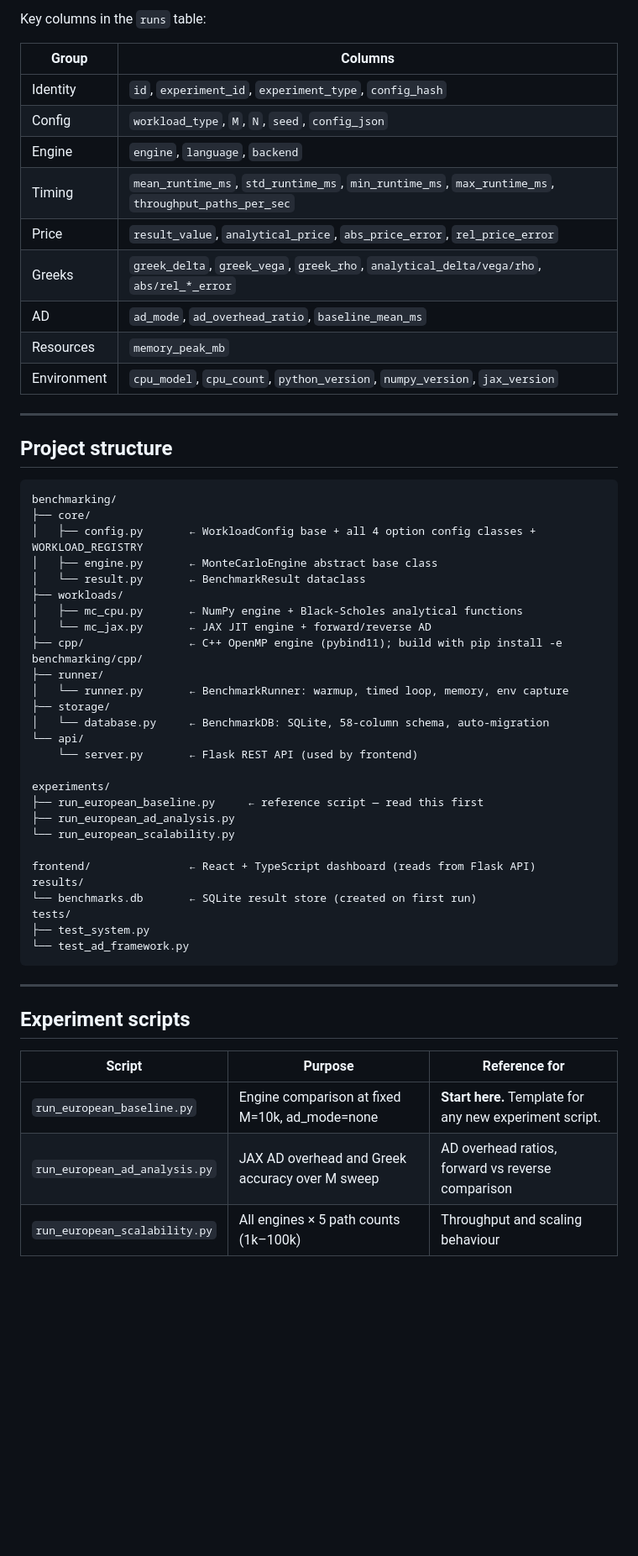
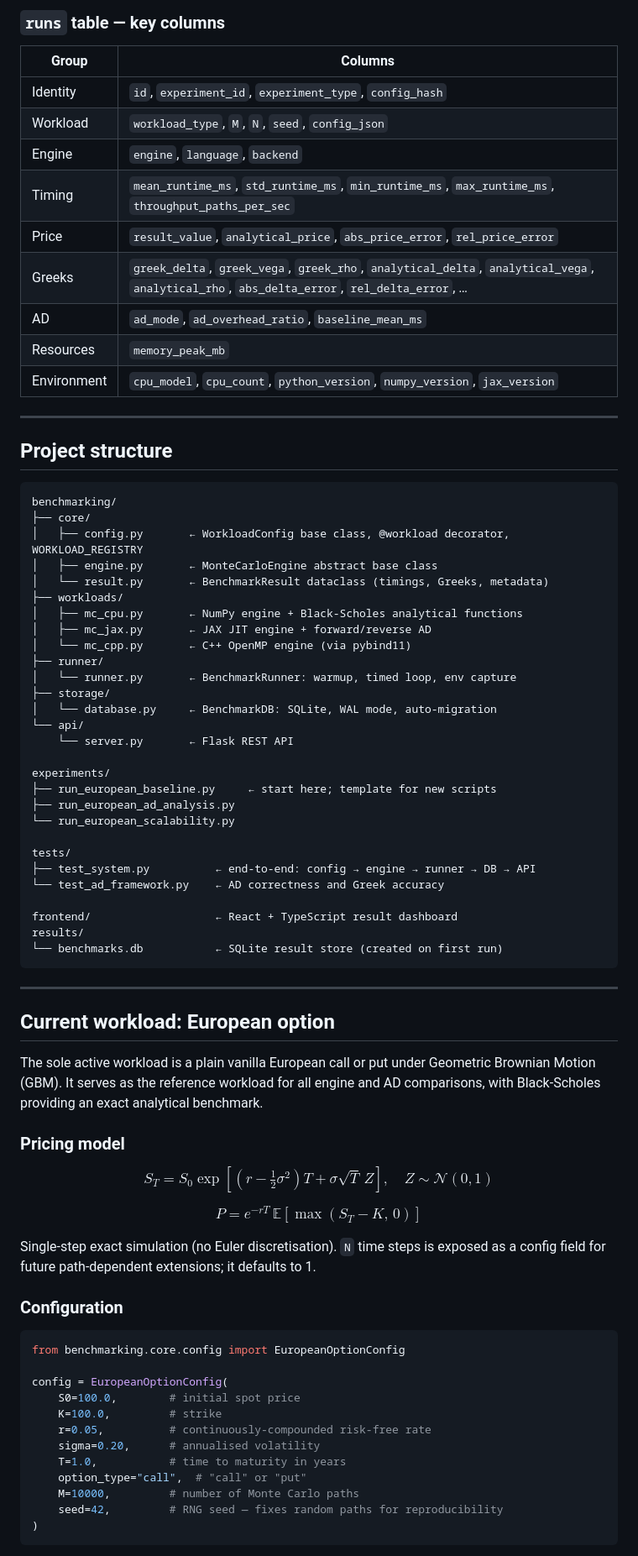
Before and after one commit to Vivian-Lopez/Monte-Carlo-and-Automatic-Differentiation-Systematic-Benchmarking-Framework, a Markdown page: README.md, the part around one of its changes. Shown at 84% size. Drawn GitHub-style; blank space fills up the shorter version.

````diff
--- a/README.md
+++ b/README.md
@@ -64,15 +77,15 @@ sqlite3 results/benchmarks.db "
 ```
 
-Key columns in the `runs` table:
+### `runs` table — key columns
 
 | Group | Columns |
 |---|---|
 | Identity | `id`, `experiment_id`, `experiment_type`, `config_hash` |
-| Config | `workload_type`, `M`, `N`, `seed`, `config_json` |
+| Workload | `workload_type`, `M`, `N`, `seed`, `config_json` |
 | Engine | `engine`, `language`, `backend` |
 | Timing | `mean_runtime_ms`, `std_runtime_ms`, `min_runtime_ms`, `max_runtime_ms`, `throughput_paths_per_sec` |
 | Price | `result_value`, `analytical_price`, `abs_price_error`, `rel_price_error` |
-| Greeks | `greek_delta`, `greek_vega`, `greek_rho`, `analytical_delta/vega/rho`, `abs/rel_*_error` |
+| Greeks | `greek_delta`, `greek_vega`, `greek_rho`, `analytical_delta`, `analytical_vega`, `analytical_rho`, `abs_delta_error`, `rel_delta_error`, … |
 | AD | `ad_mode`, `ad_overhead_ratio`, `baseline_mean_ms` |
 | Resources | `memory_peak_mb` |
 | Environment | `cpu_model`, `cpu_count`, `python_version`, `numpy_version`, `jax_version` |
@@ -84,39 +97,62 @@ Key columns in the `runs` table:
 ```
 benchmarking/
 ├── core/
-│   ├── config.py       ← WorkloadConfig base + all 4 option config classes + WORKLOAD_REGISTRY
+│   ├── config.py       ← WorkloadConfig base class, @workload decorator, WORKLOAD_REGISTRY
 │   ├── engine.py       ← MonteCarloEngine abstract base class
-│   └── result.py       ← BenchmarkResult dataclass
+│   └── result.py       ← BenchmarkResult dataclass (timings, Greeks, metadata)
 ├── workloads/
 │   ├── mc_cpu.py       ← NumPy engine + Black-Scholes analytical functions
-│   └── mc_jax.py       ← JAX JIT engine + forward/reverse AD
-├── cpp/                ← C++ OpenMP engine (pybind11); build with pip install -e benchmarking/cpp/
+│   ├── mc_jax.py       ← JAX JIT engine + forward/reverse AD
+│   └── mc_cpp.py       ← C++ OpenMP engine (via pybind11)
 ├── runner/
-│   └── runner.py       ← BenchmarkRunner: warmup, timed loop, memory, env capture
+│   └── runner.py       ← BenchmarkRunner: warmup, timed loop, env capture
 ├── storage/
-│   └── database.py     ← BenchmarkDB: SQLite, 58-column schema, auto-migration
+│   └── database.py     ← BenchmarkDB: SQLite, WAL mode, auto-migration
 └── api/
-    └── server.py       ← Flask REST API (used by frontend)
+    └── server.py       ← Flask REST API
 
 experiments/
-├── run_european_baseline.py     ← reference script — read this first
+├── run_european_baseline.py     ← start here; template for new scripts
 ├── run_european_ad_analysis.py
 └── run_european_scalability.py
 
-frontend/               ← React + TypeScript dashboard (reads from Flask API)
+tests/
+├── test_system.py          ← end-to-end: config → engine → runner → DB → API
+└── test_ad_framework.py    ← AD correctness and Greek accuracy
+
+frontend/                   ← React + TypeScript result dashboard
 results/
-└── benchmarks.db       ← SQLite result store (created on first run)
-tests/
-├── test_system.py
-└── test_ad_framework.py
+└── benchmarks.db           ← SQLite result store (created on first run)
 ```
 
 ---
 
-## Experiment scripts
+## Current workload: European option
 
-| Script | Purpose | Reference for |
-|---|---|---|
-| `run_european_baseline.py` | Engine comparison at fixed M=10k, ad_mode=none | **Start here.** Template for any new experiment script. |
-| `run_european_ad_analysis.py` | JAX AD overhead and Greek accuracy over M sweep | AD overhead ratios, forward vs reverse comparison |
-| `run_european_scalability.py` | All engines × 5 path counts (1k–100k) | Throughput and scaling behaviour |
+The sole active workload is a plain vanilla European call or put under Geometric Brownian Motion (GBM). It serves as the reference workload for all engine and AD comparisons, with Black-Scholes providing an exact analytical benchmark.
+
+### Pricing model
+
+$$S_T = S_0 \exp\!\left[\left(r - \tfrac{1}{2}\sigma^2\right)T + \sigma\sqrt{T}\,Z\right], \quad Z \sim \mathcal{N}(0,1)$$
+
+$$P = e^{-rT}\,\mathbb{E}\!\left[\max(S_T - K,\, 0)\right]$$
+
+Single-step exact simulation (no Euler discretisation). `N` time steps is exposed as a config field for future path-dependent extensions; it defaults to 1.
+
+### Configuration
+
+```python
+from benchmarking.core.config import EuropeanOptionConfig
+
+config = EuropeanOptionConfig(
+    S0=100.0,        # initial spot price
+    K=100.0,         # strike
+    r=0.05,          # continuously-compounded risk-free rate
+    sigma=0.20,      # annualised volatility
+    T=1.0,           # time to maturity in years
+    option_type="call",  # "call" or "put"
+    M=10000,         # number of Monte Carlo paths
+    seed=42,         # RNG seed — fixes random paths for reproducibility
+)
+```
+
````
Also changed, not shown: other parts of README.md (+77 -47 lines).
